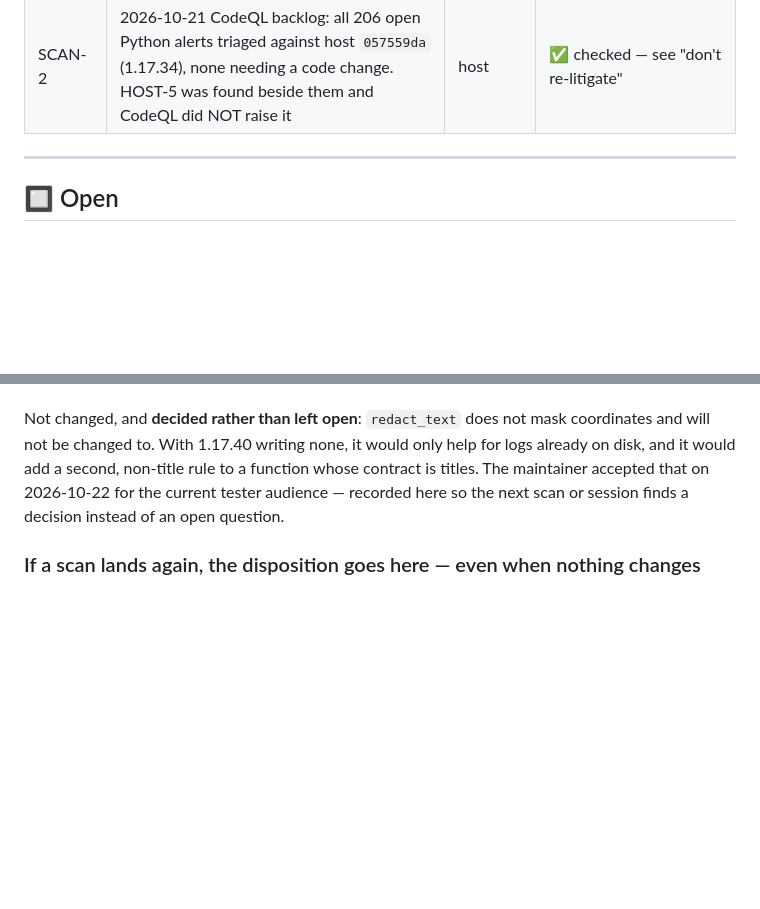
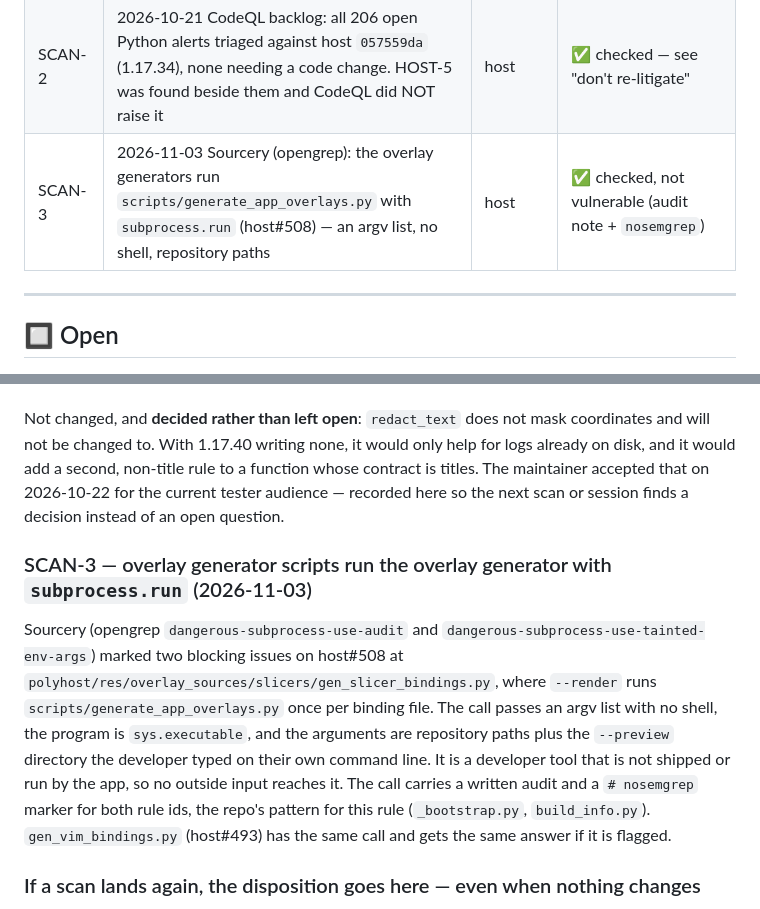
Before and after one commit to thpoll83/polykybd-ctnd, a Markdown page: docs/SECURITY_AUDIT.md, 2 parts joined by grey strips. GitHub-like rendering; blank space fills up the shorter version.

Commit message:
Security audit: overlay generator subprocess.run call is not injectable (#132)
* Security audit: record the overlay generators' subprocess.run disposition

Sourcery flagged the --render call in the host's slicer binding
generator (host#508) as command injection. It is an argv list with no
shell, the interpreter itself, and repository paths; recorded as checked
and not vulnerable, with the nosemgrep pattern the host already uses.

Co-Authored-By: Claude Opus 5.5 <noreply@anthropic.com>
Claude-Session: https://claude.ai/code/session_01U989duoKHjSn5t9U1ruejA

* Security audit: list the generator subprocess disposition as SCAN-3

The status table lists every scanner disposition (SCAN-1, SCAN-2) and
the checked-not-vulnerable items, so this one gets a row and an ID too.

Co-Authored-By: Claude Opus 5.5 <noreply@anthropic.com>
Claude-Session: https://claude.ai/code/session_01U989duoKHjSn5t9U1ruejA

---------

Co-authored-by: Claude <noreply@anthropic.com>

```diff
--- a/docs/SECURITY_AUDIT.md
+++ b/docs/SECURITY_AUDIT.md
@@ -64,6 +64,7 @@ signing the firmware image alone was not enough.**
 | SCAN-1 | 2026-08-29 external scan: 3 findings inert in this fork (upstream workflow, committed build dir, uncompiled doom `textscreen/`) | qmk / gfx | ✅ checked — see "don't re-litigate" |
 | HOST-5 | Daylight brightness: a `requests` exception put the user's coordinates in the host log at WARNING, so they reached every log bundle | host | ✅ fixed — host [#428](https://github.com/thpoll83/PolyKybdHost/pull/428) (`12589656`), released in [v1.17.40](https://github.com/thpoll83/PolyKybdHost/releases/tag/v1.17.40) |
 | SCAN-2 | 2026-10-21 CodeQL backlog: all 206 open Python alerts triaged against host `057559da` (1.17.34), none needing a code change. HOST-5 was found beside them and CodeQL did NOT raise it | host | ✅ checked — see "don't re-litigate" |
+| SCAN-3 | 2026-11-03 Sourcery (opengrep): the overlay generators run `scripts/generate_app_overlays.py` with `subprocess.run` (host#508) — an argv list, no shell, repository paths | host | ✅ checked, not vulnerable (audit note + `nosemgrep`) |
 
 ---
 
@@ -632,6 +633,19 @@ function whose contract is titles. The maintainer accepted that on 2026-10-22 fo
 the current tester audience — recorded here so the next scan or session finds a
 decision instead of an open question.
 
+### SCAN-3 — overlay generator scripts run the overlay generator with `subprocess.run` (2026-11-03)
+
+Sourcery (opengrep `dangerous-subprocess-use-audit` and
+`dangerous-subprocess-use-tainted-env-args`) marked two blocking issues on host#508 at
+`polyhost/res/overlay_sources/slicers/gen_slicer_bindings.py`, where `--render` runs
+`scripts/generate_app_overlays.py` once per binding file. The call passes an argv list
+with no shell, the program is `sys.executable`, and the arguments are repository paths
+plus the `--preview` directory the developer typed on their own command line. It is a
+developer tool that is not shipped or run by the app, so no outside input reaches it.
+The call carries a written audit and a `# nosemgrep` marker for both rule ids, the
+repo's pattern for this rule (`_bootstrap.py`, `build_info.py`). `gen_vim_bindings.py`
+(host#493) has the same call and gets the same answer if it is flagged.
+
 ### If a scan lands again, the disposition goes here — even when nothing changes
 
 The three inert findings above cost real verification and produced no artifact at the time;
```
